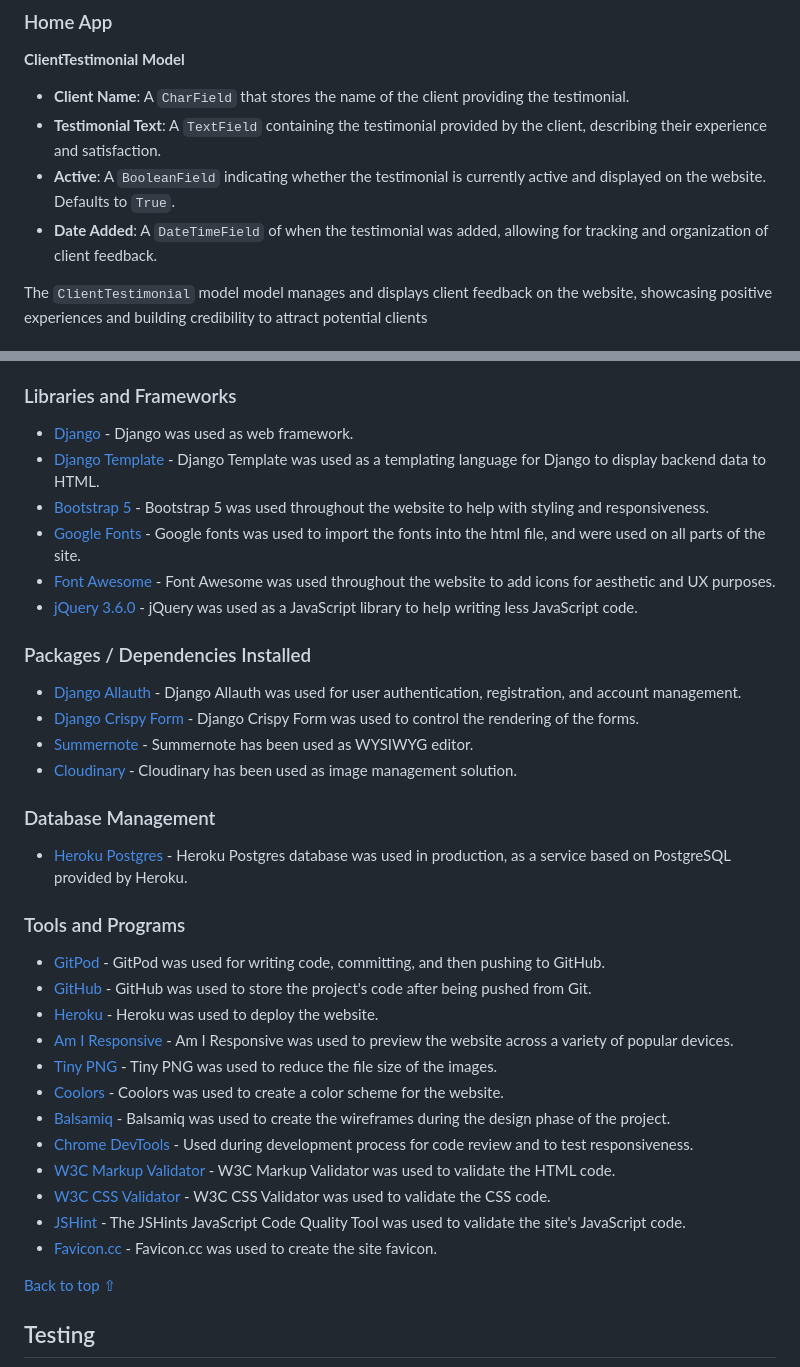
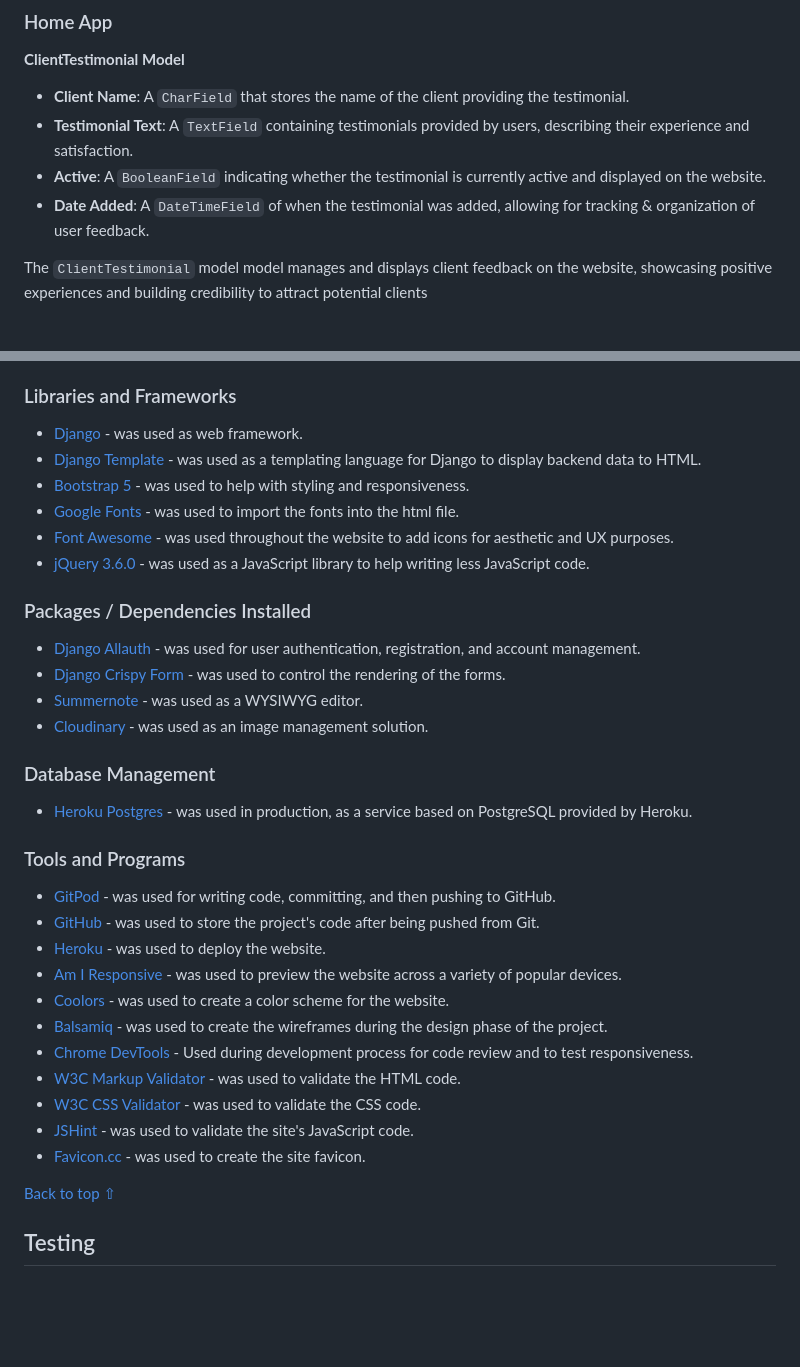
Before and after one commit to Alvor1991/PP4-Physio, a Markdown page: README.md, 2 parts joined by grey strips. Drawn GitHub-style; blank space fills up the shorter version.

Commit message:
Update libraries, frameworks and tools

```diff
--- a/README.md
+++ b/README.md
@@ -141,9 +141,9 @@ The database model was designed using [drawsql](https://drawsql.app/) and is man
 **ClientTestimonial Model**
 
 * **Client Name**: A `CharField` that stores the name of the client providing the testimonial.
-* **Testimonial Text**: A `TextField` containing the testimonial provided by the client, describing their experience and satisfaction.
-* **Active**: A `BooleanField` indicating whether the testimonial is currently active and displayed on the website. Defaults to `True`.
-* **Date Added**: A `DateTimeField` of when the testimonial was added, allowing for tracking and organization of client feedback.
+* **Testimonial Text**: A `TextField` containing testimonials provided by users, describing their experience and satisfaction.
+* **Active**: A `BooleanField` indicating whether the testimonial is currently active and displayed on the website.
+* **Date Added**: A `DateTimeField` of when the testimonial was added, allowing for tracking & organization of user feedback.
 
 The `ClientTestimonial` model model manages and displays client feedback on the website, showcasing positive experiences and building credibility to attract potential clients
 
@@ -288,38 +288,37 @@ Login | Allows the User to sign in with their account. | ![Sign In Page](assets/
 
 ### Libraries and Frameworks
 
-* [Django](https://www.djangoproject.com/) - Django was used as web framework.
-* [Django Template](https://jinja.palletsprojects.com) - Django Template was used as a templating language for Django to display backend data to HTML.
-* [Bootstrap 5](https://getbootstrap.com/docs/5.0/getting-started/introduction/) - Bootstrap 5 was used throughout the website to help with styling and responsiveness.
-* [Google Fonts](https://fonts.google.com) - Google fonts was used to import the fonts into the html file, and were used on all parts of the site.
-* [Font Awesome](https://fontawesome.com) - Font Awesome was used throughout the website to add icons for aesthetic and UX purposes.
-* [jQuery 3.6.0](https://jquery.com/) - jQuery was used as a JavaScript library to help writing less JavaScript code.
+* [Django](https://www.djangoproject.com/) - was used as web framework.
+* [Django Template](https://jinja.palletsprojects.com) - was used as a templating language for Django to display backend data to HTML.
+* [Bootstrap 5](https://getbootstrap.com/docs/5.0/getting-started/introduction/) - was used to help with styling and responsiveness.
+* [Google Fonts](https://fonts.google.com) - was used to import the fonts into the html file.
+* [Font Awesome](https://fontawesome.com) - was used throughout the website to add icons for aesthetic and UX purposes.
+* [jQuery 3.6.0](https://jquery.com/) - was used as a JavaScript library to help writing less JavaScript code.
 
 ### Packages / Dependencies Installed
 
-* [Django Allauth](https://django-allauth.readthedocs.io/en/latest/) - Django Allauth was used for user authentication, registration, and account management.
-* [Django Crispy Form](https://django-crispy-forms.readthedocs.io/en/latest/) - Django Crispy Form was used to control the rendering of the forms.
-* [Summernote](https://summernote.org/) - Summernote has been used as WYSIWYG editor.
-* [Cloudinary](https://cloudinary.com/) - Cloudinary has been used as image management solution.
+* [Django Allauth](https://django-allauth.readthedocs.io/en/latest/) - was used for user authentication, registration, and account management.
+* [Django Crispy Form](https://django-crispy-forms.readthedocs.io/en/latest/) - was used to control the rendering of the forms.
+* [Summernote](https://summernote.org/) - was used as a WYSIWYG editor.
+* [Cloudinary](https://cloudinary.com/) - was used as an image management solution.
 
 ### Database Management
 
-* [Heroku Postgres](https://www.heroku.com/postgres) - Heroku Postgres database was used in production, as a service based on PostgreSQL provided by Heroku.
+* [Heroku Postgres](https://www.heroku.com/postgres) - was used in production, as a service based on PostgreSQL provided by Heroku.
 
 ### Tools and Programs
 
-* [GitPod](https://gitpod.io/) - GitPod was used for writing code, committing, and then pushing to GitHub.
-* [GitHub](https://github.com) - GitHub was used to store the project's code after being pushed from Git.
-* [Heroku](https://www.heroku.com) - Heroku was used to deploy the website.
-* [Am I Responsive](ami.responsivedesign.is) - Am I Responsive was used to preview the website across a variety of popular devices.
-* [Tiny PNG](https://tinypng.com) - Tiny PNG was used to reduce the file size of the images.
-* [Coolors](https://coolors.co) - Coolors was used to create a color scheme for the website.
-* [Balsamiq](https://balsamiq.com/) - Balsamiq was used to create the wireframes during the design phase of the project.
+* [GitPod](https://gitpod.io/) - was used for writing code, committing, and then pushing to GitHub.
+* [GitHub](https://github.com) - was used to store the project's code after being pushed from Git.
+* [Heroku](https://www.heroku.com) - was used to deploy the website.
+* [Am I Responsive](ami.responsivedesign.is) - was used to preview the website across a variety of popular devices.
+* [Coolors](https://coolors.co) - was used to create a color scheme for the website.
+* [Balsamiq](https://balsamiq.com/) - was used to create the wireframes during the design phase of the project.
 * [Chrome DevTools](https://developer.chrome.com/docs/devtools/) - Used during development process for code review and to test responsiveness.
-* [W3C Markup Validator](https://validator.w3.org/) - W3C Markup Validator was used to validate the HTML code.
-* [W3C CSS Validator](https://jigsaw.w3.org/css-validator/) - W3C CSS Validator was used to validate the CSS code.
-* [JSHint](https://jshint.com/) - The JSHints JavaScript Code Quality Tool was used to validate the site's JavaScript code.
-* [Favicon.cc](https://www.favicon.cc/) - Favicon.cc was used to create the site favicon.
+* [W3C Markup Validator](https://validator.w3.org/) - was used to validate the HTML code.
+* [W3C CSS Validator](https://jigsaw.w3.org/css-validator/) - was used to validate the CSS code.
+* [JSHint](https://jshint.com/) - was used to validate the site's JavaScript code.
+* [Favicon.cc](https://www.favicon.cc/) - was used to create the site favicon.
 
 
 [Back to top ⇧](#sports-therapy)
```
